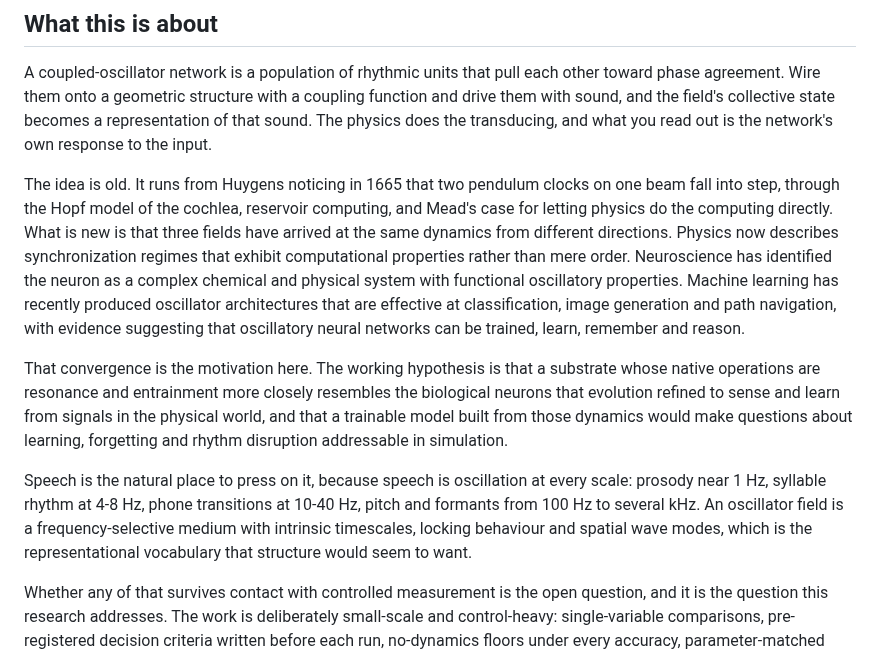
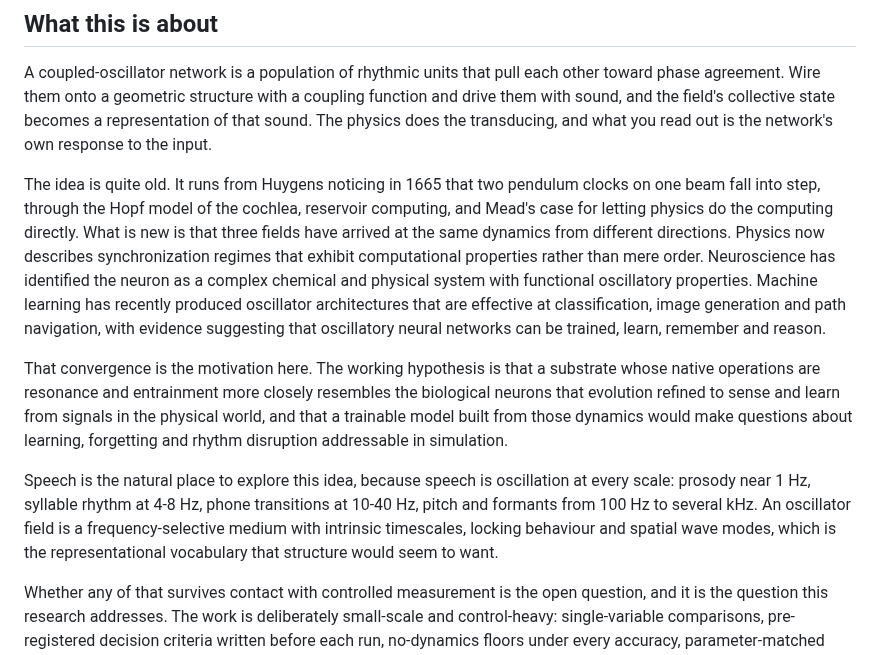
Before and after one commit to ekryski/oscillator-research, a Markdown page: README.md, the part around the change. Drawn GitHub-style.

```diff
--- a/README.md
+++ b/README.md
@@ -8,11 +8,11 @@
 
 A coupled-oscillator network is a population of rhythmic units that pull each other toward phase agreement. Wire them onto a geometric structure with a coupling function and drive them with sound, and the field's collective state becomes a representation of that sound. The physics does the transducing, and what you read out is the network's own response to the input.
 
-The idea is old. It runs from Huygens noticing in 1665 that two pendulum clocks on one beam fall into step, through the Hopf model of the cochlea, reservoir computing, and Mead's case for letting physics do the computing directly. What is new is that three fields have arrived at the same dynamics from different directions. Physics now describes synchronization regimes that exhibit computational properties rather than mere order. Neuroscience has identified the neuron as a complex chemical and physical system with functional oscillatory properties. Machine learning has recently produced oscillator architectures that are effective at classification, image generation and path navigation, with evidence suggesting that oscillatory neural networks can be trained, learn, remember and reason.
+The idea is quite old. It runs from Huygens noticing in 1665 that two pendulum clocks on one beam fall into step, through the Hopf model of the cochlea, reservoir computing, and Mead's case for letting physics do the computing directly. What is new is that three fields have arrived at the same dynamics from different directions. Physics now describes synchronization regimes that exhibit computational properties rather than mere order. Neuroscience has identified the neuron as a complex chemical and physical system with functional oscillatory properties. Machine learning has recently produced oscillator architectures that are effective at classification, image generation and path navigation, with evidence suggesting that oscillatory neural networks can be trained, learn, remember and reason.
 
 That convergence is the motivation here. The working hypothesis is that a substrate whose native operations are resonance and entrainment more closely resembles the biological neurons that evolution refined to sense and learn from signals in the physical world, and that a trainable model built from those dynamics would make questions about learning, forgetting and rhythm disruption addressable in simulation.
 
-Speech is the natural place to press on it, because speech is oscillation at every scale: prosody near 1 Hz, syllable rhythm at 4-8 Hz, phone transitions at 10-40 Hz, pitch and formants from 100 Hz to several kHz. An oscillator field is a frequency-selective medium with intrinsic timescales, locking behaviour and spatial wave modes, which is the representational vocabulary that structure would seem to want.
+Speech is the natural place to explore this idea, because speech is oscillation at every scale: prosody near 1 Hz, syllable rhythm at 4-8 Hz, phone transitions at 10-40 Hz, pitch and formants from 100 Hz to several kHz. An oscillator field is a frequency-selective medium with intrinsic timescales, locking behaviour and spatial wave modes, which is the representational vocabulary that structure would seem to want.
 
 Whether any of that survives contact with controlled measurement is the open question, and it is the question this research addresses. The work is deliberately small-scale and control-heavy: single-variable comparisons, pre-registered decision criteria written before each run, no-dynamics floors under every accuracy, parameter-matched conventional baselines, and randomized twins for every designed structure. Negative results are reported with the same weight as positive ones.
 
```
